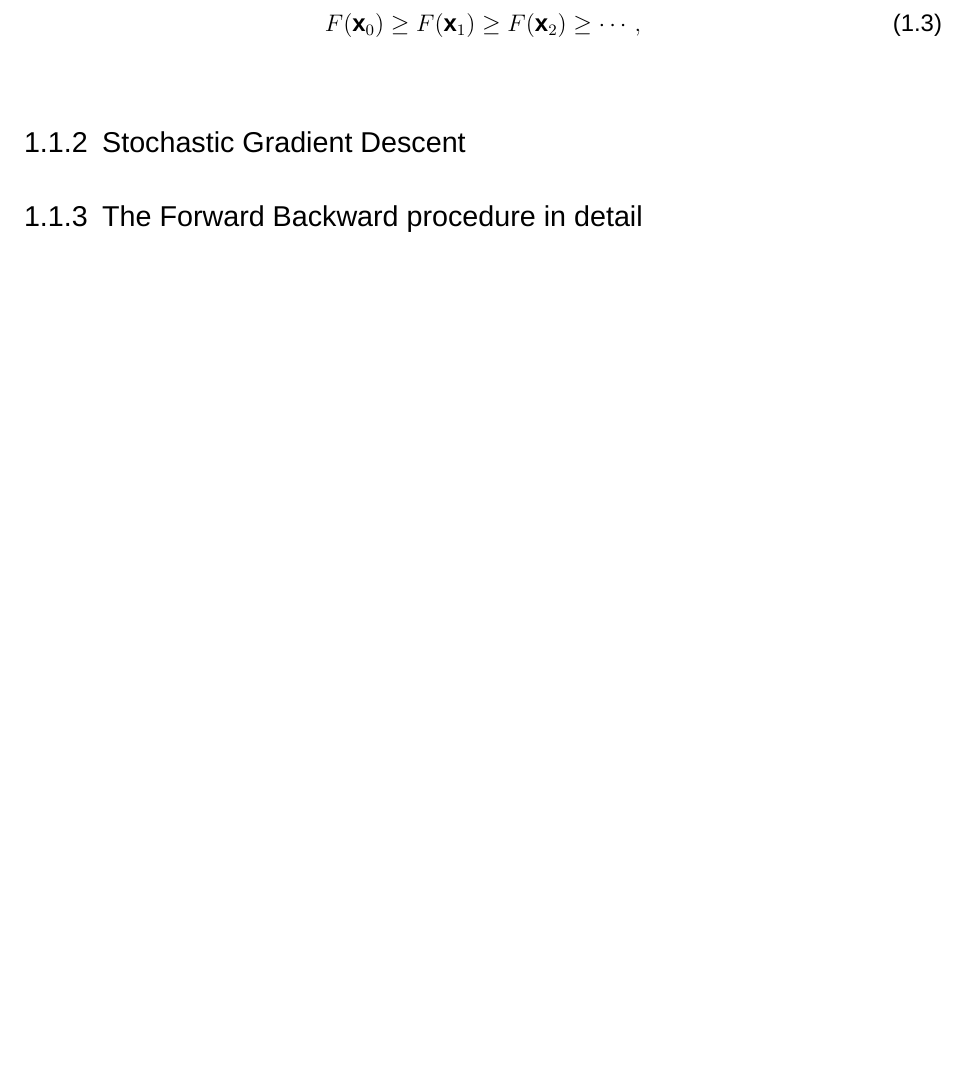
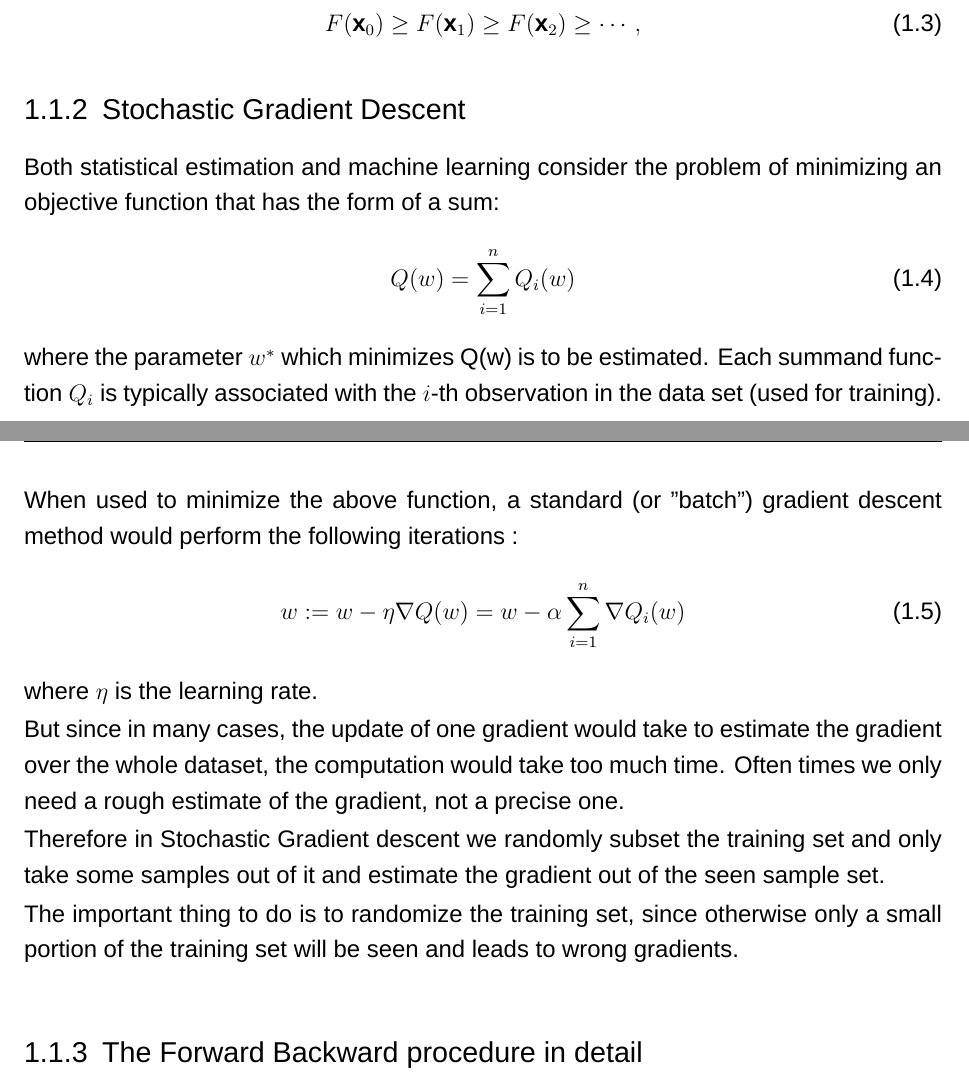
Before and after one commit to crysxd/Parallel-Computing-and-Algorithms-X033537-Project, a LaTeX thesis (documentation/document.tex, which reads documentation/content/project.tex): part of page 12 of 22 before the commit and two parts of pages 12 and 13 of 22 after it, the two joined at a grey line, cut so that both start at the same text, the shorter picture padded with empty space. Compiled offline with XeLaTeX; a missing font is replaced by an installed copy or a similar font.

Commit message:
added SGD

```diff
--- a/documentation/content/project.tex
+++ b/documentation/content/project.tex
@@ -49,6 +49,25 @@ F(\mathbf{x}_0)\ge F(\mathbf{x}_1)\ge F(\mathbf{x}_2)\ge \cdots,
 
 
 \subsection{Stochastic Gradient Descent}
+
+Both statistical estimation and machine learning consider the problem of minimizing an objective function that has the form of a sum:
+\begin{equation}
+Q(w) = \sum_{i=1}^n Q_i(w)
+\end{equation}
+
+where the parameter $w^*$ which minimizes Q(w) is to be estimated. Each summand function $Q_i$ is typically associated with the $i$-th observation in the data set (used for training).
+
+When used to minimize the above function, a standard (or "batch") gradient descent method would perform the following iterations :
+\begin{equation}
+w := w - \eta \nabla Q(w) = w - \alpha \sum_{i=1}^n \nabla Q_i(w)
+\end{equation}
+where $\eta$ is the learning rate.
+
+But since in many cases, the update of one gradient would take to estimate the gradient over the whole dataset, the computation would take too much time. Often times we only need a rough estimate of the gradient, not a precise one.
+
+Therefore in Stochastic Gradient descent we randomly subset the training set and only take some samples out of it and estimate the gradient out of the seen sample set.
+
+The important thing to do is to randomize the training set, since otherwise only a small portion of the training set will be seen and leads to wrong gradients.
 
 \subsection{The Forward Backward procedure in detail}
 
```
